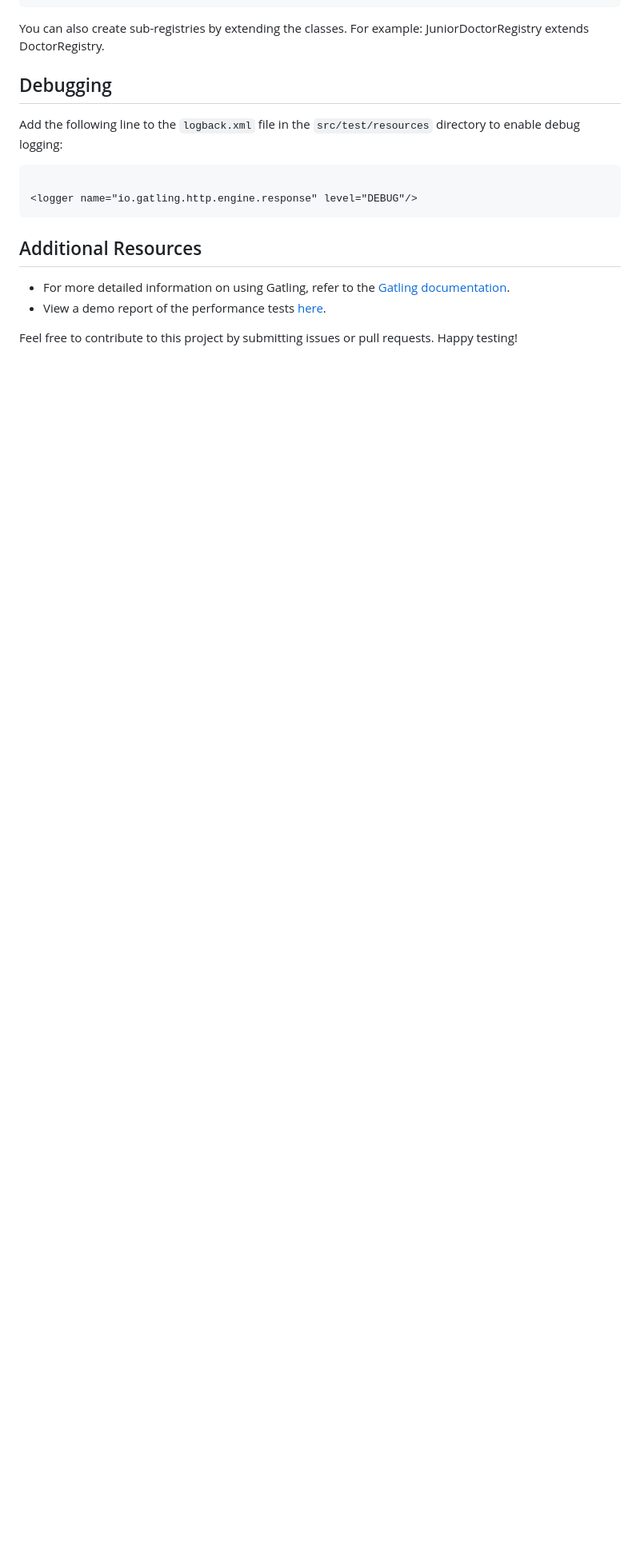
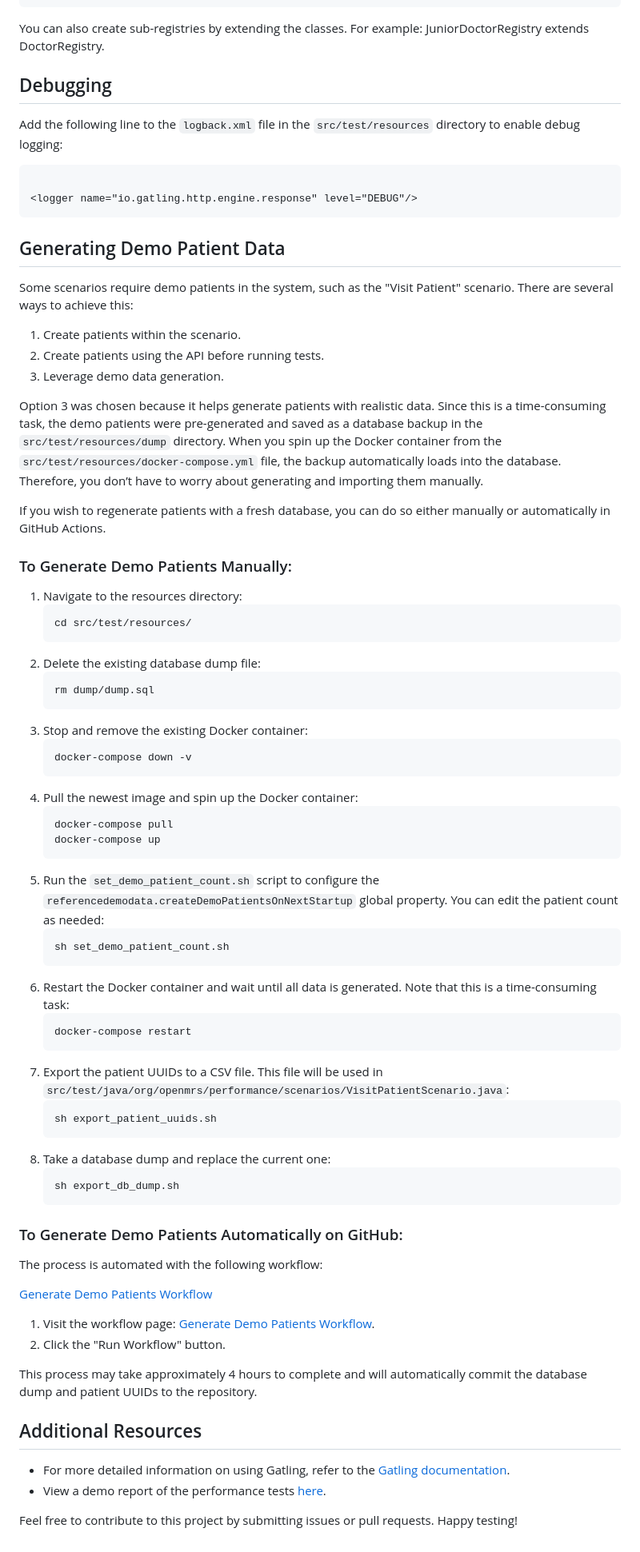
Before and after one commit to openmrs/openmrs-contrib-performance-test, a Markdown page: README.md, the part around the change printed below. Shown: that part at 80% size. GitHub-like rendering; blank space fills up the shorter version.

````diff
--- a/README.md
+++ b/README.md
@@ -179,6 +179,68 @@ Add the following line to the `logback.xml` file in the `src/test/resources` dir
 <logger name="io.gatling.http.engine.response" level="DEBUG"/>
 ```
 
+
+## Generating Demo Patient Data
+
+Some scenarios require demo patients in the system, such as the "Visit Patient" scenario. There are several ways to achieve this:
+
+1. Create patients within the scenario.
+2. Create patients using the API before running tests.
+3. Leverage demo data generation.
+
+Option 3 was chosen because it helps generate patients with realistic data. Since this is a time-consuming task, the demo patients were pre-generated and saved as a database backup in the `src/test/resources/dump` directory. When you spin up the Docker container from the `src/test/resources/docker-compose.yml` file, the backup automatically loads into the database. Therefore, you don’t have to worry about generating and importing them manually.
+
+If you wish to regenerate patients with a fresh database, you can do so either manually or automatically in GitHub Actions.
+
+### To Generate Demo Patients Manually:
+
+1. Navigate to the resources directory:
+   ```bash
+   cd src/test/resources/
+   ```
+2. Delete the existing database dump file:
+   ```bash
+   rm dump/dump.sql
+   ```
+3. Stop and remove the existing Docker container:
+   ```bash
+   docker-compose down -v
+   ```
+4. Pull the newest image and spin up the Docker container:
+   ```bash
+   docker-compose pull
+   docker-compose up
+   ```
+5. Run the `set_demo_patient_count.sh` script to configure the `referencedemodata.createDemoPatientsOnNextStartup` global property. You can edit the patient count as needed:
+   ```bash
+   sh set_demo_patient_count.sh
+   ```
+6. Restart the Docker container and wait until all data is generated. Note that this is a time-consuming task:
+   ```bash
+   docker-compose restart
+   ```
+7. Export the patient UUIDs to a CSV file. This file will be used in `src/test/java/org/openmrs/performance/scenarios/VisitPatientScenario.java`:
+   ```bash
+   sh export_patient_uuids.sh
+   ```
+8. Take a database dump and replace the current one:
+   ```bash
+   sh export_db_dump.sh
+   ```
+
+### To Generate Demo Patients Automatically on GitHub:
+
+The process is automated with the following workflow:
+
+[Generate Demo Patients Workflow](https://github.com/openmrs/openmrs-contrib-performance-test/tree/main/.github/workflows/generate-demo-patients.yml)
+
+1. Visit the workflow page: [Generate Demo Patients Workflow](https://github.com/openmrs/openmrs-contrib-performance-test/actions/workflows/generate-demo-patients.yml).
+2. Click the "Run Workflow" button.
+
+This process may take approximately 4 hours to complete and will automatically commit the database dump and patient UUIDs to the repository.
+
+
+
 ## Additional Resources
 
 - For more detailed information on using Gatling, refer to the [Gatling documentation](https://gatling.io/docs/).
````
Also changed, not shown: other parts of README.md (+2 -2 lines).
